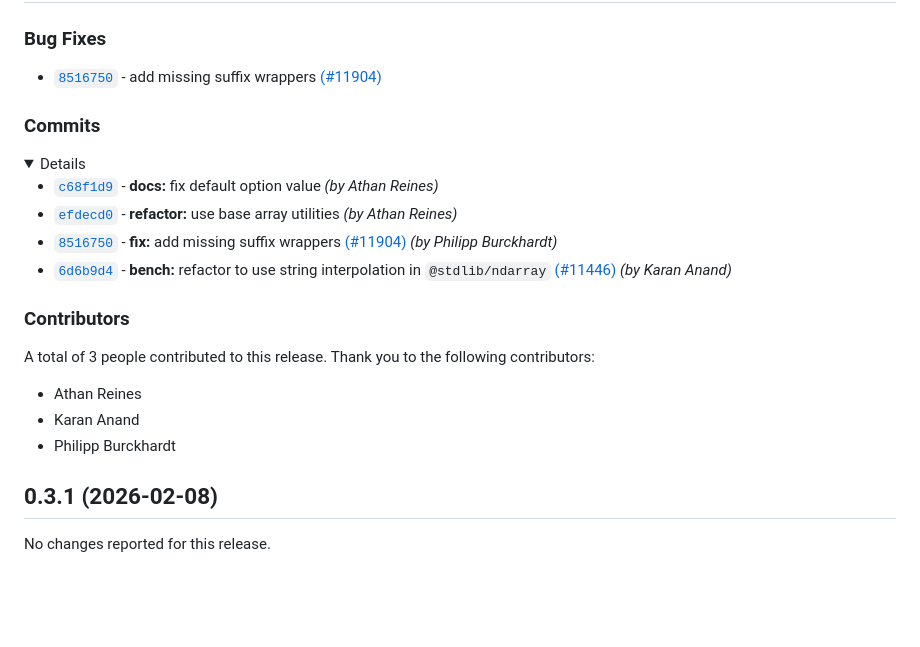
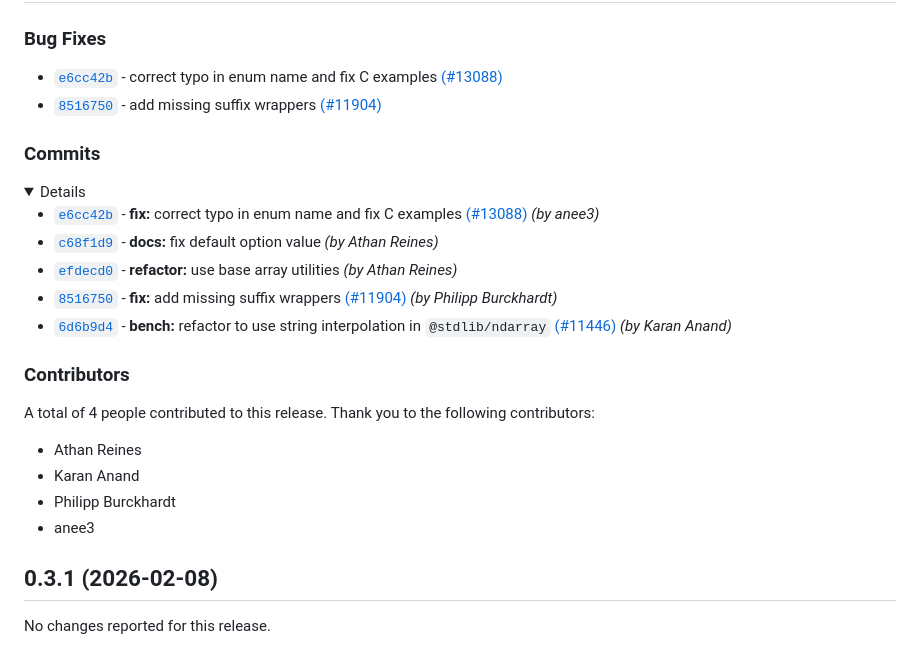
Before and after one commit to stdlib-js/ndarray-ctor, a Markdown page: CHANGELOG.md, the part around one of its changes. Rendered like a GitHub page; folded sections open; blank space fills up the shorter version.

Commit message:
Auto-generated commit

```diff
--- a/CHANGELOG.md
+++ b/CHANGELOG.md
@@ -10,6 +10,7 @@
 
 ### Bug Fixes
 
+-   [`e6cc42b`](https://github.com/stdlib-js/stdlib/commit/e6cc42bab0268753252236d0e7511c97443754cc) - correct typo in enum name and fix C examples [(#13088)](https://github.com/stdlib-js/stdlib/pull/13088)
 -   [`8516750`](https://github.com/stdlib-js/stdlib/commit/851675024a46ddac355e48493759d1e793a1de8a) - add missing suffix wrappers [(#11904)](https://github.com/stdlib-js/stdlib/pull/11904)
 
 </section>
@@ -22,6 +23,7 @@
 
 <details>
 
+-   [`e6cc42b`](https://github.com/stdlib-js/stdlib/commit/e6cc42bab0268753252236d0e7511c97443754cc) - **fix:** correct typo in enum name and fix C examples [(#13088)](https://github.com/stdlib-js/stdlib/pull/13088) _(by anee3)_
 -   [`c68f1d9`](https://github.com/stdlib-js/stdlib/commit/c68f1d9fca11a9040ecc51e1c1d05ffa11da3b61) - **docs:** fix default option value _(by Athan Reines)_
 -   [`efdecd0`](https://github.com/stdlib-js/stdlib/commit/efdecd0ca3e6e8a31c0dfe5ee18a91b6d64abd73) - **refactor:** use base array utilities _(by Athan Reines)_
 -   [`8516750`](https://github.com/stdlib-js/stdlib/commit/851675024a46ddac355e48493759d1e793a1de8a) - **fix:** add missing suffix wrappers [(#11904)](https://github.com/stdlib-js/stdlib/pull/11904) _(by Philipp Burckhardt)_
@@ -37,11 +39,12 @@
 
 ### Contributors
 
-A total of 3 people contributed to this release. Thank you to the following contributors:
+A total of 4 people contributed to this release. Thank you to the following contributors:
 
 -   Athan Reines
 -   Karan Anand
 -   Philipp Burckhardt
+-   anee3
 
 </section>
 
```
Also changed, not shown: other parts of CHANGELOG.md (+1 -1 lines), README.md (+2 -0 lines).
